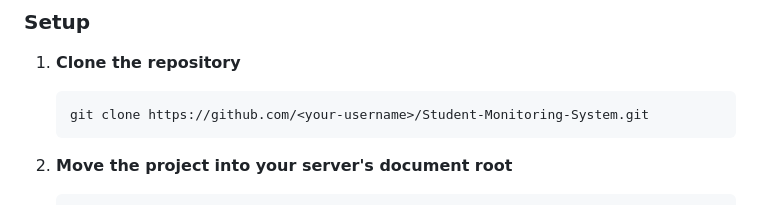
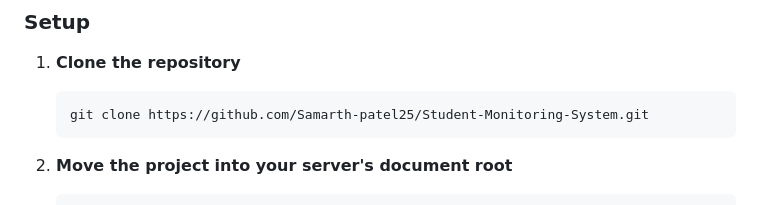
Before and after one commit to Samarth-patel25/Student-Monitoring-System, a Markdown page: README.md, the part around the change. Drawn GitHub-style.

````diff
--- a/README.md
+++ b/README.md
@@ -94,7 +94,7 @@ Project/
 
 1. **Clone the repository**
    ```bash
-   git clone https://github.com/<your-username>/Student-Monitoring-System.git
+   git clone https://github.com/Samarth-patel25/Student-Monitoring-System.git
    ```
 
 2. **Move the project into your server's document root**
````
